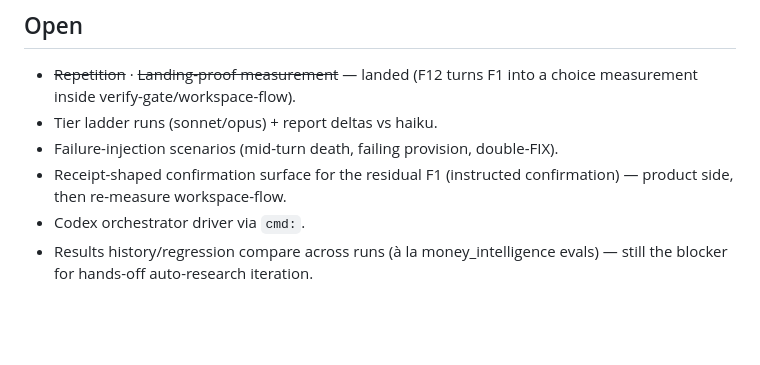
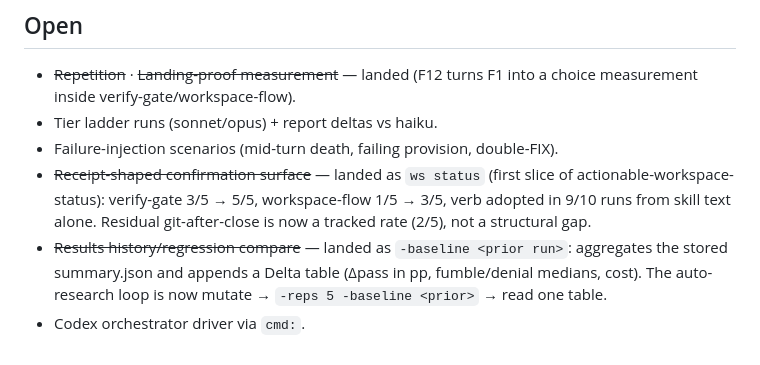
Before and after one commit to whoislikemiha/legwork, a Markdown page: planning/tasks/orchestration-eval.md, the part around the change. Rendered like a GitHub page; blank space fills up the shorter version.

```diff
--- a/planning/tasks/orchestration-eval.md
+++ b/planning/tasks/orchestration-eval.md
@@ -98,8 +98,12 @@ re-verification is gone, instructed confirmation needs a receipt-shaped surface.
   choice measurement inside verify-gate/workspace-flow).
 - Tier ladder runs (sonnet/opus) + report deltas vs haiku.
 - Failure-injection scenarios (mid-turn death, failing provision, double-FIX).
-- Receipt-shaped confirmation surface for the residual F1 (instructed
-  confirmation) — product side, then re-measure workspace-flow.
+- ~~Receipt-shaped confirmation surface~~ — landed as `ws status`
+  (first slice of actionable-workspace-status): verify-gate 3/5 → 5/5,
+  workspace-flow 1/5 → 3/5, verb adopted in 9/10 runs from skill text alone.
+  Residual git-after-close is now a tracked rate (2/5), not a structural gap.
+- ~~Results history/regression compare~~ — landed as `-baseline <prior run>`:
+  aggregates the stored summary.json and appends a Delta table (Δpass in pp,
+  fumble/denial medians, cost). The auto-research loop is now
+  mutate → `-reps 5 -baseline <prior>` → read one table.
 - Codex orchestrator driver via `cmd:`.
-- Results history/regression compare across runs (à la money_intelligence evals)
-  — still the blocker for hands-off auto-research iteration.
```
Also changed, not shown: eval/FINDINGS.md (+10 -0 lines).
